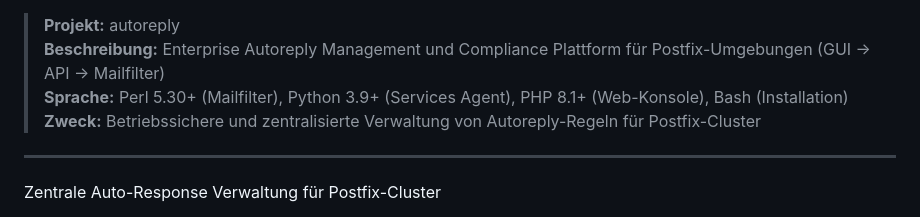
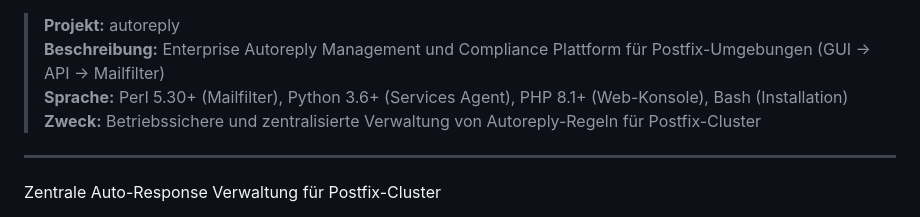
Before and after one commit to hec1976/autoreply, a Markdown page: README.md, the part around the change. Drawn GitHub-style.

Commit message:
Update Python version in project description
Updated Python version from 3.9+ to 3.6+ in README.

```diff
--- a/README.md
+++ b/README.md
@@ -19,7 +19,7 @@
 
 > **Projekt:** autoreply
 > **Beschreibung:** Enterprise Autoreply Management und Compliance Plattform für Postfix-Umgebungen (GUI → API → Mailfilter)
-> **Sprache:** Perl 5.30+ (Mailfilter), Python 3.9+ (Services Agent), PHP 8.1+ (Web-Konsole), Bash (Installation)
+> **Sprache:** Perl 5.30+ (Mailfilter), Python 3.6+ (Services Agent), PHP 8.1+ (Web-Konsole), Bash (Installation)
 > **Zweck:** Betriebssichere und zentralisierte Verwaltung von Autoreply-Regeln für Postfix-Cluster
 ----
 
```
